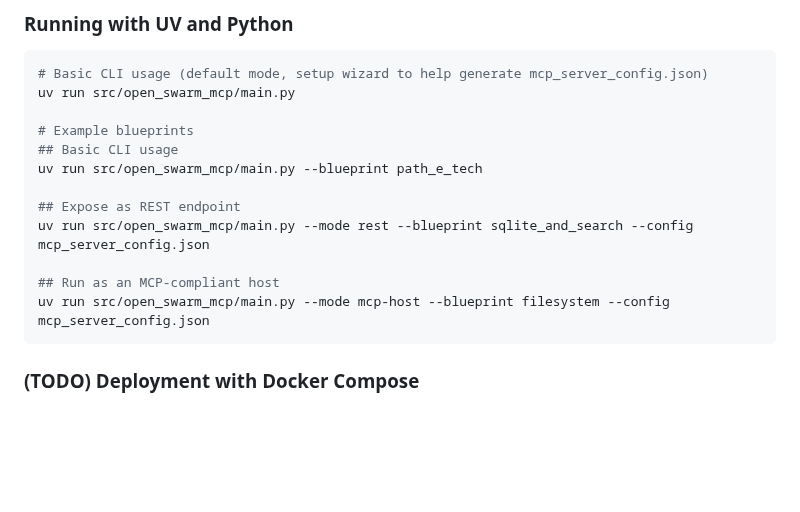
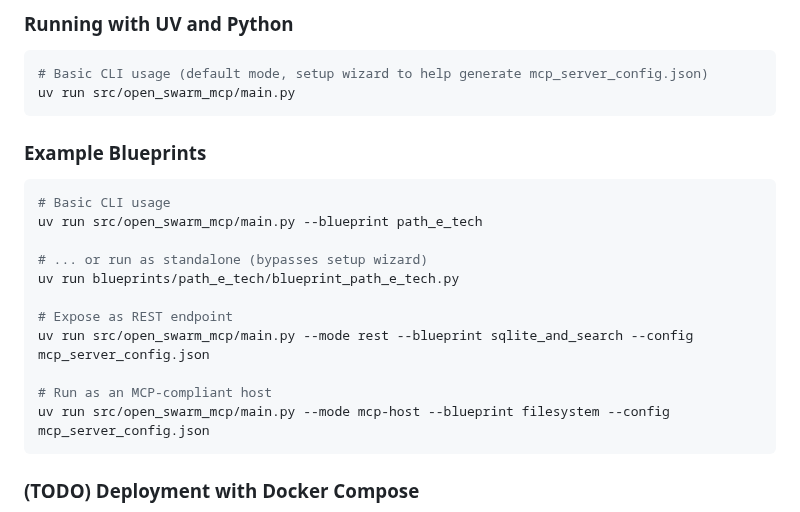
Before and after one commit to mkc909/open-swarm-mcp, a Markdown page: README.md, the part around the change. Rendered like a GitHub page; blank space fills up the shorter version.

Commit message:
fix: README note about running blueprints standalone

````diff
--- a/README.md
+++ b/README.md
@@ -157,15 +157,20 @@ To create a new Blueprint:
 ```bash
 # Basic CLI usage (default mode, setup wizard to help generate mcp_server_config.json)
 uv run src/open_swarm_mcp/main.py
+```
 
-# Example blueprints
-## Basic CLI usage
+### Example Blueprints
+```bash
+# Basic CLI usage
 uv run src/open_swarm_mcp/main.py --blueprint path_e_tech
 
-## Expose as REST endpoint
+# ... or run as standalone (bypasses setup wizard)
+uv run blueprints/path_e_tech/blueprint_path_e_tech.py
+
+# Expose as REST endpoint
 uv run src/open_swarm_mcp/main.py --mode rest --blueprint sqlite_and_search --config mcp_server_config.json
 
-## Run as an MCP-compliant host
+# Run as an MCP-compliant host
 uv run src/open_swarm_mcp/main.py --mode mcp-host --blueprint filesystem --config mcp_server_config.json
 ```
 
````
